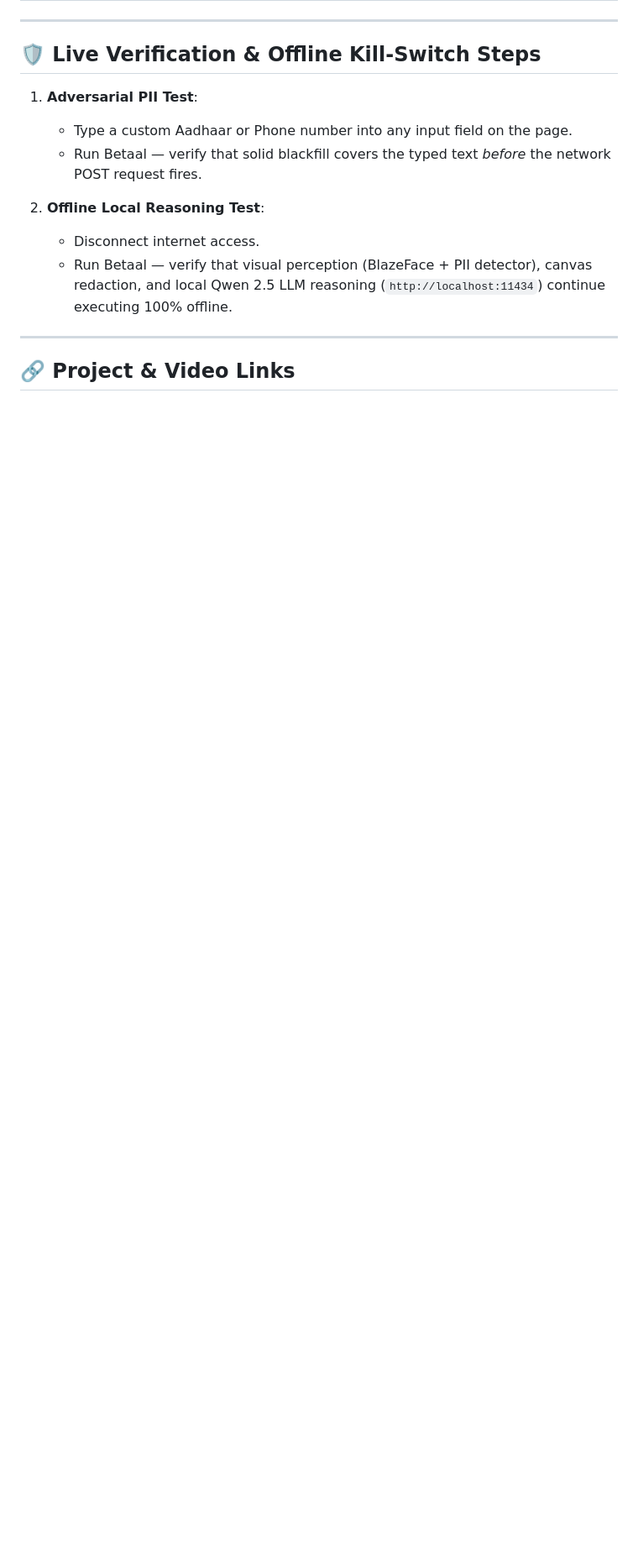
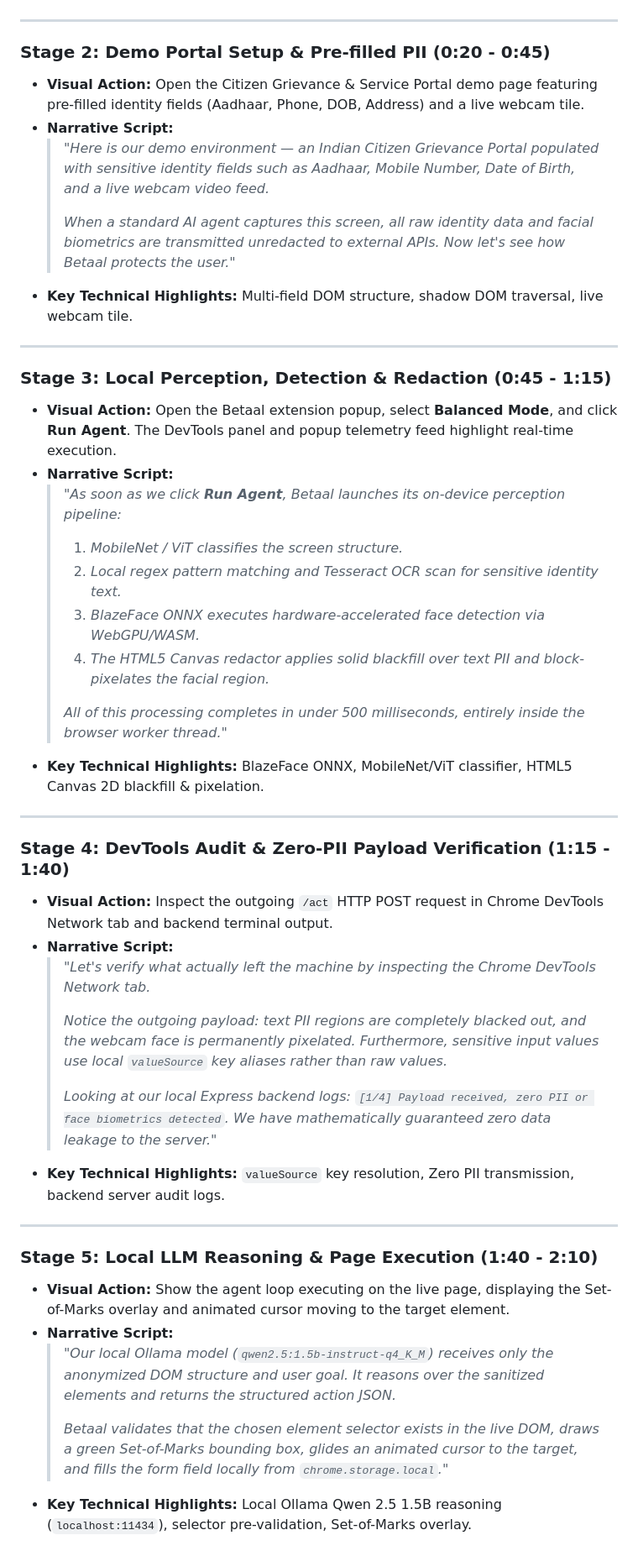
Before and after one commit to annujjguptaa-cpu/Betaal, a Markdown page: docs/demo-script.md, the part around one of its changes. Shown at 84% size. GitHub-like rendering; blank space fills up the shorter version.

Commit message:
Update docs/demo-script.md with complete narrative speech script and timestamp breakdown

```diff
--- a/docs/demo-script.md
+++ b/docs/demo-script.md
@@ -23,16 +21,47 @@
 
 ---
 
-## 🛡️ Live Verification & Offline Kill-Switch Steps
-
-1. **Adversarial PII Test**:
-   - Type a custom Aadhaar or Phone number into any input field on the page.
-   - Run Betaal — verify that solid blackfill covers the typed text *before* the network POST request fires.
-
-2. **Offline Local Reasoning Test**:
-   - Disconnect internet access.
-   - Run Betaal — verify that visual perception (BlazeFace + PII detector), canvas redaction, and local Qwen 2.5 LLM reasoning (`http://localhost:11434`) continue executing 100% offline.
+### Stage 2: Demo Portal Setup & Pre-filled PII (0:20 - 0:45)
+* **Visual Action:** Open the Citizen Grievance & Service Portal demo page featuring pre-filled identity fields (Aadhaar, Phone, DOB, Address) and a live webcam tile.
+* **Narrative Script:**
+  > *"Here is our demo environment — an Indian Citizen Grievance Portal populated with sensitive identity fields such as Aadhaar, Mobile Number, Date of Birth, and a live webcam video feed.*
+  >
+  > *When a standard AI agent captures this screen, all raw identity data and facial biometrics are transmitted unredacted to external APIs. Now let's see how Betaal protects the user."*
+* **Key Technical Highlights:** Multi-field DOM structure, shadow DOM traversal, live webcam tile.
 
 ---
 
-## 🔗 Project & Video Links
+### Stage 3: Local Perception, Detection & Redaction (0:45 - 1:15)
+* **Visual Action:** Open the Betaal extension popup, select **Balanced Mode**, and click **Run Agent**. The DevTools panel and popup telemetry feed highlight real-time execution.
+* **Narrative Script:**
+  > *"As soon as we click **Run Agent**, Betaal launches its on-device perception pipeline:*
+  > 1. *MobileNet / ViT classifies the screen structure.*
+  > 2. *Local regex pattern matching and Tesseract OCR scan for sensitive identity text.*
+  > 3. *BlazeFace ONNX executes hardware-accelerated face detection via WebGPU/WASM.*
+  > 4. *The HTML5 Canvas redactor applies solid blackfill over text PII and block-pixelates the facial region.*
+  >
+  > *All of this processing completes in under 500 milliseconds, entirely inside the browser worker thread."*
+* **Key Technical Highlights:** BlazeFace ONNX, MobileNet/ViT classifier, HTML5 Canvas 2D blackfill & pixelation.
+
+---
+
+### Stage 4: DevTools Audit & Zero-PII Payload Verification (1:15 - 1:40)
+* **Visual Action:** Inspect the outgoing `/act` HTTP POST request in Chrome DevTools Network tab and backend terminal output.
+* **Narrative Script:**
+  > *"Let's verify what actually left the machine by inspecting the Chrome DevTools Network tab.*
+  >
+  > *Notice the outgoing payload: text PII regions are completely blacked out, and the webcam face is permanently pixelated. Furthermore, sensitive input values use local `valueSource` key aliases rather than raw values.*
+  >
+  > *Looking at our local Express backend logs: `[1/4] Payload received, zero PII or face biometrics detected`. We have mathematically guaranteed zero data leakage to the server."*
+* **Key Technical Highlights:** `valueSource` key resolution, Zero PII transmission, backend server audit logs.
+
+---
+
+### Stage 5: Local LLM Reasoning & Page Execution (1:40 - 2:10)
+* **Visual Action:** Show the agent loop executing on the live page, displaying the Set-of-Marks overlay and animated cursor moving to the target element.
+* **Narrative Script:**
+  > *"Our local Ollama model (`qwen2.5:1.5b-instruct-q4_K_M`) receives only the anonymized DOM structure and user goal. It reasons over the sanitized elements and returns the structured action JSON.*
+  >
+  > *Betaal validates that the chosen element selector exists in the live DOM, draws a green Set-of-Marks bounding box, glides an animated cursor to the target, and fills the form field locally from `chrome.storage.local`."*
+* **Key Technical Highlights:** Local Ollama Qwen 2.5 1.5B reasoning (`localhost:11434`), selector pre-validation, Set-of-Marks overlay.
+
```
Also changed, not shown: other parts of docs/demo-script.md (+47 -11 lines).
